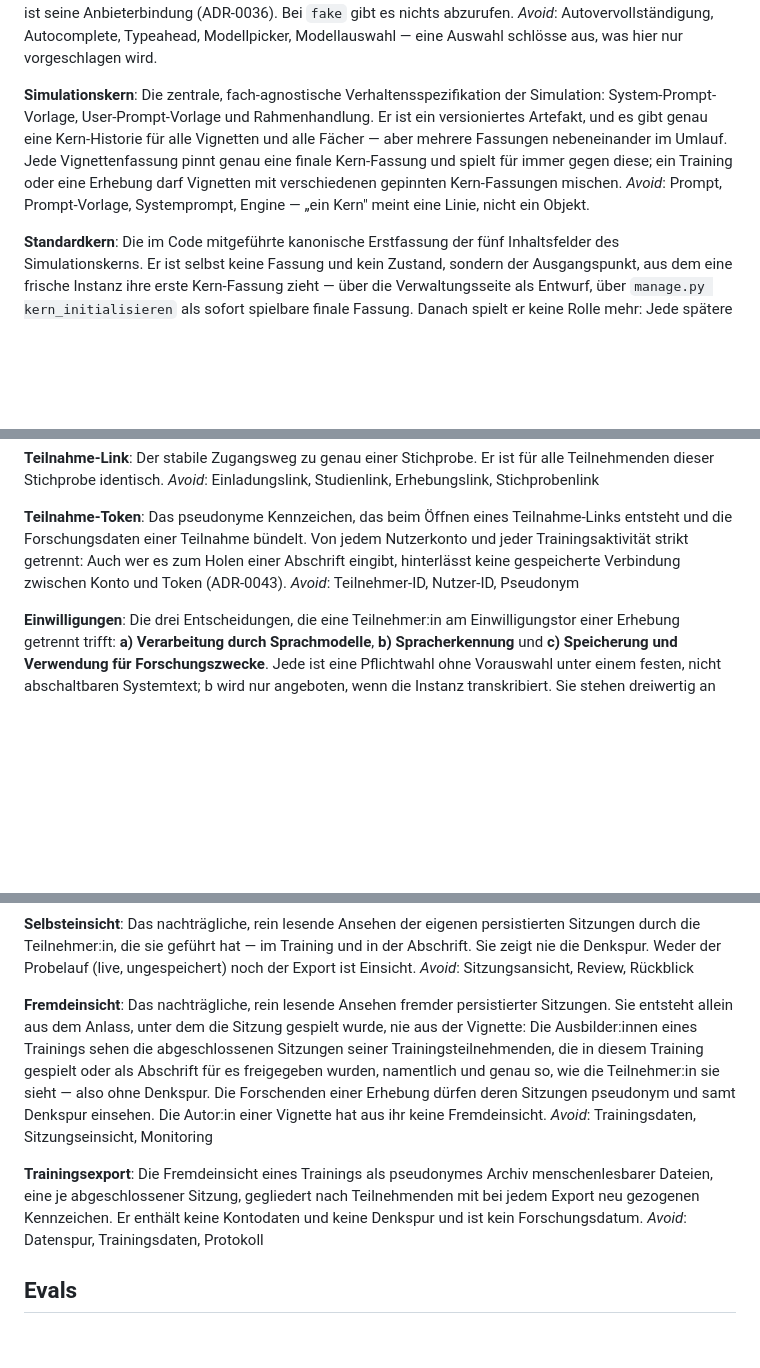
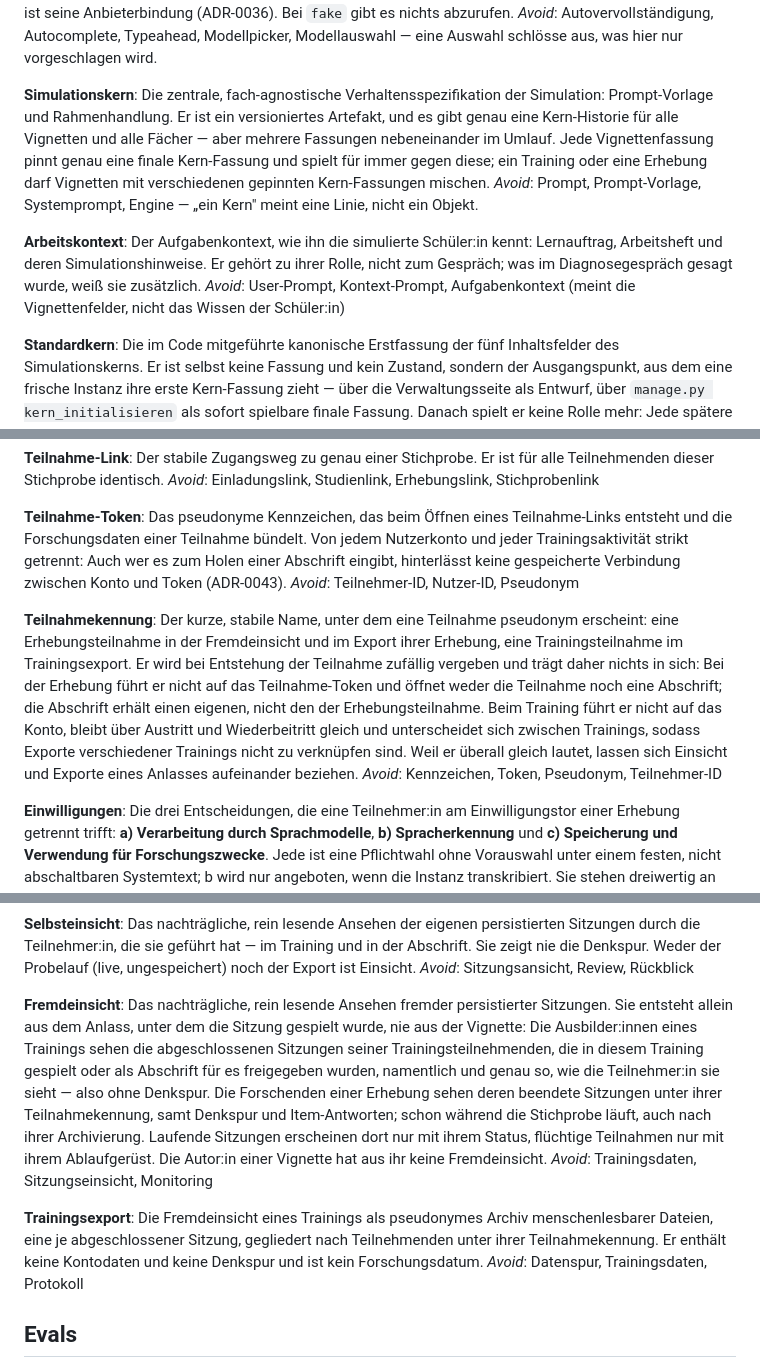
Before and after one commit to fgrng/failure_on_the_fly, a Markdown page: GLOSSARY.md, 3 parts joined by grey strips. Drawn GitHub-style; blank space fills up the shorter version.

```diff
--- a/GLOSSARY.md
+++ b/GLOSSARY.md
@@ -140,8 +140,12 @@ Die Liste der Modellnamen, die ein **Anbieter** auf Druck des Ladeknopfes zur Mo
 _Avoid_: Autovervollständigung, Autocomplete, Typeahead, Modellpicker, Modellauswahl — eine Auswahl schlösse aus, was hier nur vorgeschlagen wird.
 
 **Simulationskern**:
-Die zentrale, fach-agnostische Verhaltensspezifikation der Simulation: System-Prompt-Vorlage, User-Prompt-Vorlage und Rahmenhandlung. Er ist ein versioniertes Artefakt, und es gibt genau eine Kern-Historie für alle Vignetten und alle Fächer — aber mehrere Fassungen nebeneinander im Umlauf. Jede Vignettenfassung pinnt genau eine finale Kern-Fassung und spielt für immer gegen diese; ein Training oder eine Erhebung darf Vignetten mit verschiedenen gepinnten Kern-Fassungen mischen.
+Die zentrale, fach-agnostische Verhaltensspezifikation der Simulation: Prompt-Vorlage und Rahmenhandlung. Er ist ein versioniertes Artefakt, und es gibt genau eine Kern-Historie für alle Vignetten und alle Fächer — aber mehrere Fassungen nebeneinander im Umlauf. Jede Vignettenfassung pinnt genau eine finale Kern-Fassung und spielt für immer gegen diese; ein Training oder eine Erhebung darf Vignetten mit verschiedenen gepinnten Kern-Fassungen mischen.
 _Avoid_: Prompt, Prompt-Vorlage, Systemprompt, Engine — „ein Kern" meint eine Linie, nicht ein Objekt.
+
+**Arbeitskontext**:
+Der Aufgabenkontext, wie ihn die simulierte Schüler:in kennt: Lernauftrag, Arbeitsheft und deren Simulationshinweise. Er gehört zu ihrer Rolle, nicht zum Gespräch; was im Diagnosegespräch gesagt wurde, weiß sie zusätzlich.
+_Avoid_: User-Prompt, Kontext-Prompt, Aufgabenkontext (meint die Vignettenfelder, nicht das Wissen der Schüler:in)
 
 **Standardkern**:
 Die im Code mitgeführte kanonische Erstfassung der fünf Inhaltsfelder des Simulationskerns. Er ist selbst keine Fassung und kein Zustand, sondern der Ausgangspunkt, aus dem eine frische Instanz ihre erste Kern-Fassung zieht — über die Verwaltungsseite als Entwurf, über `manage.py kern_initialisieren` als sofort spielbare finale Fassung. Danach spielt er keine Rolle mehr: Jede spätere Fassung entsteht aus ihrer Vorgängerin, nie erneut aus ihm.
@@ -234,6 +238,10 @@ _Avoid_: Einladungslink, Studienlink, Erhebungslink, Stichprobenlink
 Das pseudonyme Kennzeichen, das beim Öffnen eines Teilnahme-Links entsteht und die Forschungsdaten einer Teilnahme bündelt. Von jedem Nutzerkonto und jeder Trainingsaktivität strikt getrennt: Auch wer es zum Holen einer Abschrift eingibt, hinterlässt keine gespeicherte Verbindung zwischen Konto und Token (ADR-0043).
 _Avoid_: Teilnehmer-ID, Nutzer-ID, Pseudonym
 
+**Teilnahmekennung**:
+Der kurze, stabile Name, unter dem eine Teilnahme pseudonym erscheint: eine Erhebungsteilnahme in der Fremdeinsicht und im Export ihrer Erhebung, eine Trainingsteilnahme im Trainingsexport. Er wird bei Entstehung der Teilnahme zufällig vergeben und trägt daher nichts in sich: Bei der Erhebung führt er nicht auf das Teilnahme-Token und öffnet weder die Teilnahme noch eine Abschrift; die Abschrift erhält einen eigenen, nicht den der Erhebungsteilnahme. Beim Training führt er nicht auf das Konto, bleibt über Austritt und Wiederbeitritt gleich und unterscheidet sich zwischen Trainings, sodass Exporte verschiedener Trainings nicht zu verknüpfen sind. Weil er überall gleich lautet, lassen sich Einsicht und Exporte eines Anlasses aufeinander beziehen.
+_Avoid_: Kennzeichen, Token, Pseudonym, Teilnehmer-ID
+
 **Einwilligungen**:
 Die drei Entscheidungen, die eine Teilnehmer:in am Einwilligungstor einer Erhebung getrennt trifft: **a) Verarbeitung durch Sprachmodelle**, **b) Spracherkennung** und **c) Speicherung und Verwendung für Forschungszwecke**. Jede ist eine Pflichtwahl ohne Vorauswahl unter einem festen, nicht abschaltbaren Systemtext; b wird nur angeboten, wenn die Instanz transkribiert. Sie stehen dreiwertig an der Teilnahme — ja, nein oder leer für „nicht entschieden oder nicht angeboten“ — und gehen in den Export (ADR-0029). Allein a entscheidet über den Zutritt: Ohne sie führt jeder Teilnahmeweg auf die **Abbruchseite**, und es entstehen weder Ziehung noch Sitzung. Bis a erteilt ist, lassen sich die Entscheidungen neu treffen, danach stehen alle drei fest. Im Code heißt b weiterhin Audioverarbeitung.
 _Avoid_: Einwilligung erteilt, Teilnahmeeinwilligung, Zustimmung, Consent
@@ -251,11 +259,11 @@ Das nachträgliche, rein lesende Ansehen der eigenen persistierten Sitzungen dur
 _Avoid_: Sitzungsansicht, Review, Rückblick
 
 **Fremdeinsicht**:
-Das nachträgliche, rein lesende Ansehen fremder persistierter Sitzungen. Sie entsteht allein aus dem Anlass, unter dem die Sitzung gespielt wurde, nie aus der Vignette: Die Ausbilder:innen eines Trainings sehen die abgeschlossenen Sitzungen seiner Trainingsteilnehmenden, die in diesem Training gespielt oder als Abschrift für es freigegeben wurden, namentlich und genau so, wie die Teilnehmer:in sie sieht — also ohne Denkspur. Die Forschenden einer Erhebung dürfen deren Sitzungen pseudonym und samt Denkspur einsehen. Die Autor:in einer Vignette hat aus ihr keine Fremdeinsicht.
+Das nachträgliche, rein lesende Ansehen fremder persistierter Sitzungen. Sie entsteht allein aus dem Anlass, unter dem die Sitzung gespielt wurde, nie aus der Vignette: Die Ausbilder:innen eines Trainings sehen die abgeschlossenen Sitzungen seiner Trainingsteilnehmenden, die in diesem Training gespielt oder als Abschrift für es freigegeben wurden, namentlich und genau so, wie die Teilnehmer:in sie sieht — also ohne Denkspur. Die Forschenden einer Erhebung sehen deren beendete Sitzungen unter ihrer Teilnahmekennung, samt Denkspur und Item-Antworten; schon während die Stichprobe läuft, auch nach ihrer Archivierung. Laufende Sitzungen erscheinen dort nur mit ihrem Status, flüchtige Teilnahmen nur mit ihrem Ablaufgerüst. Die Autor:in einer Vignette hat aus ihr keine Fremdeinsicht.
 _Avoid_: Trainingsdaten, Sitzungseinsicht, Monitoring
 
 **Trainingsexport**:
-Die Fremdeinsicht eines Trainings als pseudonymes Archiv menschenlesbarer Dateien, eine je abgeschlossener Sitzung, gegliedert nach Teilnehmenden mit bei jedem Export neu gezogenen Kennzeichen. Er enthält keine Kontodaten und keine Denkspur und ist kein Forschungsdatum.
+Die Fremdeinsicht eines Trainings als pseudonymes Archiv menschenlesbarer Dateien, eine je abgeschlossener Sitzung, gegliedert nach Teilnehmenden unter ihrer Teilnahmekennung. Er enthält keine Kontodaten und keine Denkspur und ist kein Forschungsdatum.
 _Avoid_: Datenspur, Trainingsdaten, Protokoll
 
 ## Evals
```
Also changed, not shown: docs/adr/0049-einsicht-folgt-dem-anlass-nie-der-vignette.md (+45 -4 lines).
